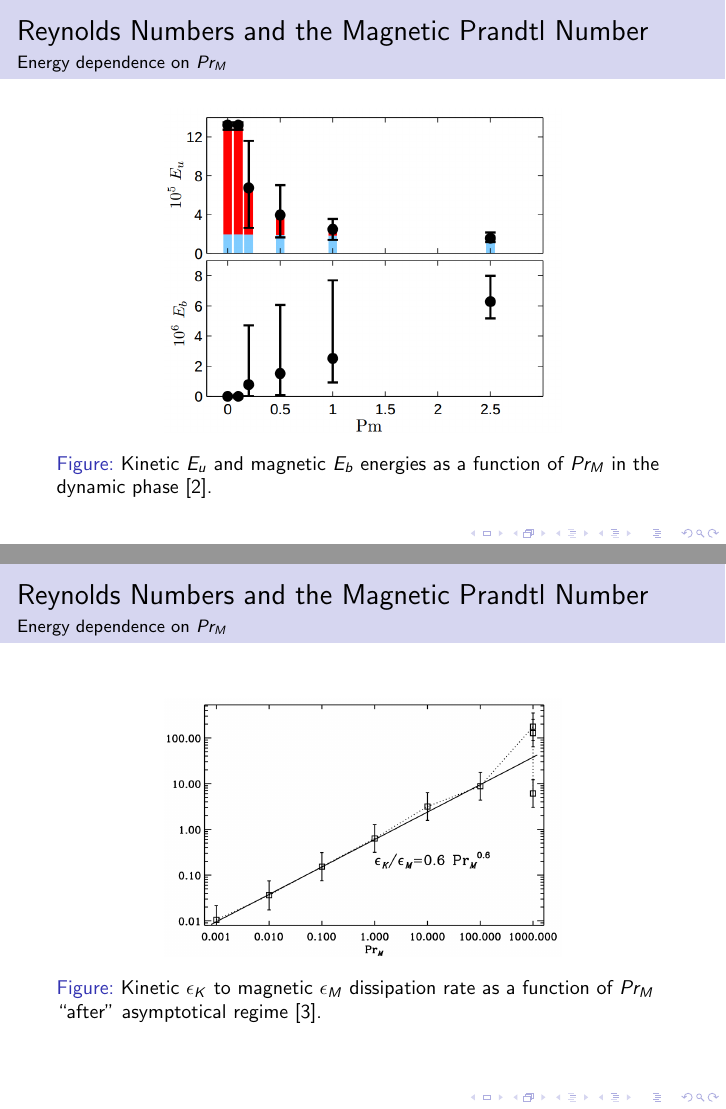
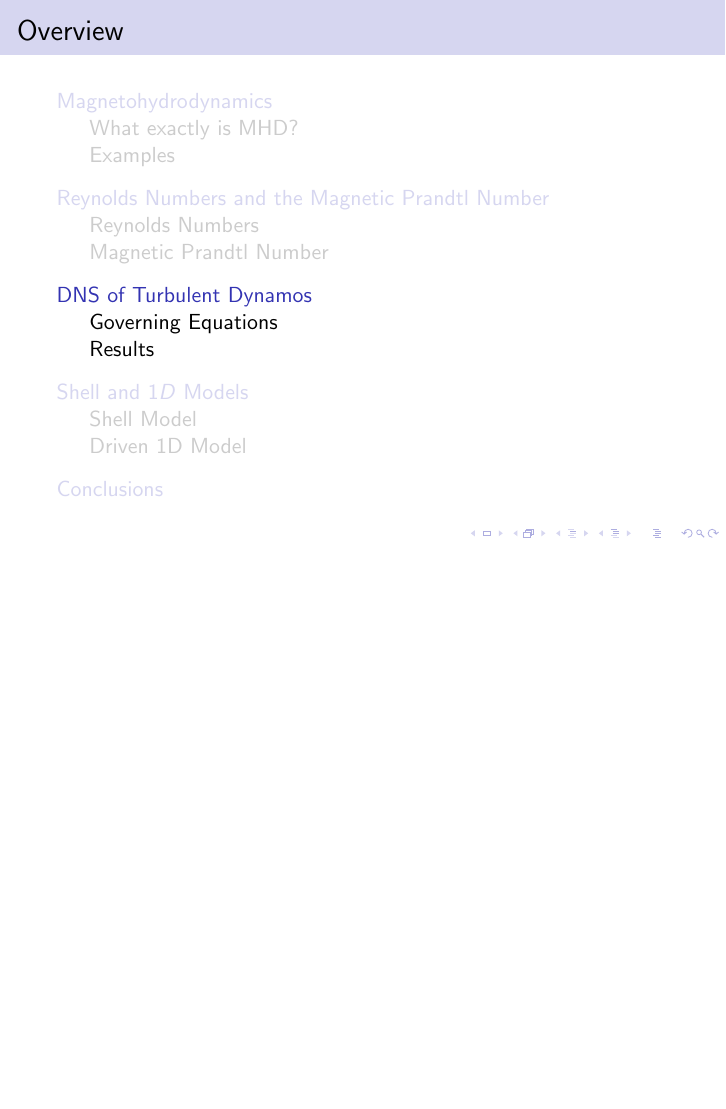
Before and after one commit to ptroyen/MHDturbulence, LaTeX slides (presentation1/PrM_Dependence_KtoM_DissipationRatio.tex): pages 28 and 29 of 49 before the commit and page 28 of 47 after it, the two joined at a grey line, the shorter picture padded with empty space. Compiled offline with pdfLaTeX; a LaTeX package or settings file that is missing is left out.

Commit message:
finished

```diff
--- a/presentation1/PrM_Dependence_KtoM_DissipationRatio.tex
+++ b/presentation1/PrM_Dependence_KtoM_DissipationRatio.tex
@@ -238,29 +238,29 @@
 
 \end{frame}
 
-\subsection{Energy dependence on $Pr_M$}
+%\subsection{Energy dependence on $Pr_M$}
 
-\begin{frame}
- \frametitle{Reynolds Numbers and the Magnetic Prandtl Number}
- \framesubtitle{Energy dependence on $Pr_M$}
+%\begin{frame}
+% \frametitle{Reynolds Numbers and the Magnetic Prandtl Number}
+% \framesubtitle{Energy dependence on $Pr_M$}
 
- \begin{figure}[t]
-  \includegraphics[width=7cm]{img/E_u_vs_b_PrM2015}
-  \caption{Kinetic $E_u$ and magnetic $E_b$ energies as a function of $Pr_M$ in the dynamic phase \cite{guervilly2015generation}.}
-  \centering
- \end{figure}
-\end{frame}
+% \begin{figure}[t]
+%  \includegraphics[width=7cm]{img/E_u_vs_b_PrM2015}
+%  \caption{Kinetic $E_u$ and magnetic $E_b$ energies as a function of $Pr_M$ in the dynamic phase \cite{guervilly2015generation}.}
+%  \centering
+% \end{figure}
+%\end{frame}
 
-\begin{frame}
- \frametitle{Reynolds Numbers and the Magnetic Prandtl Number}
- \framesubtitle{Energy dependence on $Pr_M$}
+%\begin{frame}
+% \frametitle{Reynolds Numbers and the Magnetic Prandtl Number}
+% \framesubtitle{Energy dependence on $Pr_M$}
 
- \begin{figure}[t]
-  \includegraphics[width=7cm]{img/Pr_M_Brandenburg2010}
-  \caption{Kinetic $\epsilon_K$ to magnetic $\epsilon_M$ dissipation rate as a function of $Pr_M$ ``after'' asymptotical regime \cite{brandenburg2011dissipation}.}
-  \centering
- \end{figure}
-\end{frame}
+% \begin{figure}[t]
+%  \includegraphics[width=7cm]{img/Pr_M_Brandenburg2010}
+%  \caption{Kinetic $\epsilon_K$ to magnetic $\epsilon_M$ dissipation rate as a function of $Pr_M$ ``after'' asymptotical regime \cite{brandenburg2011dissipation}.}
+%  \centering
+% \end{figure}
+%\end{frame}
 
 
 \section{DNS of Turbulent Dynamos}
```
Also changed, not shown: presentation1/PrM_Dependence_KtoM_DissipationRatio.bbl, presentation1/PrM_Dependence_KtoM_DissipationRatio.pdf, 6 other files.
